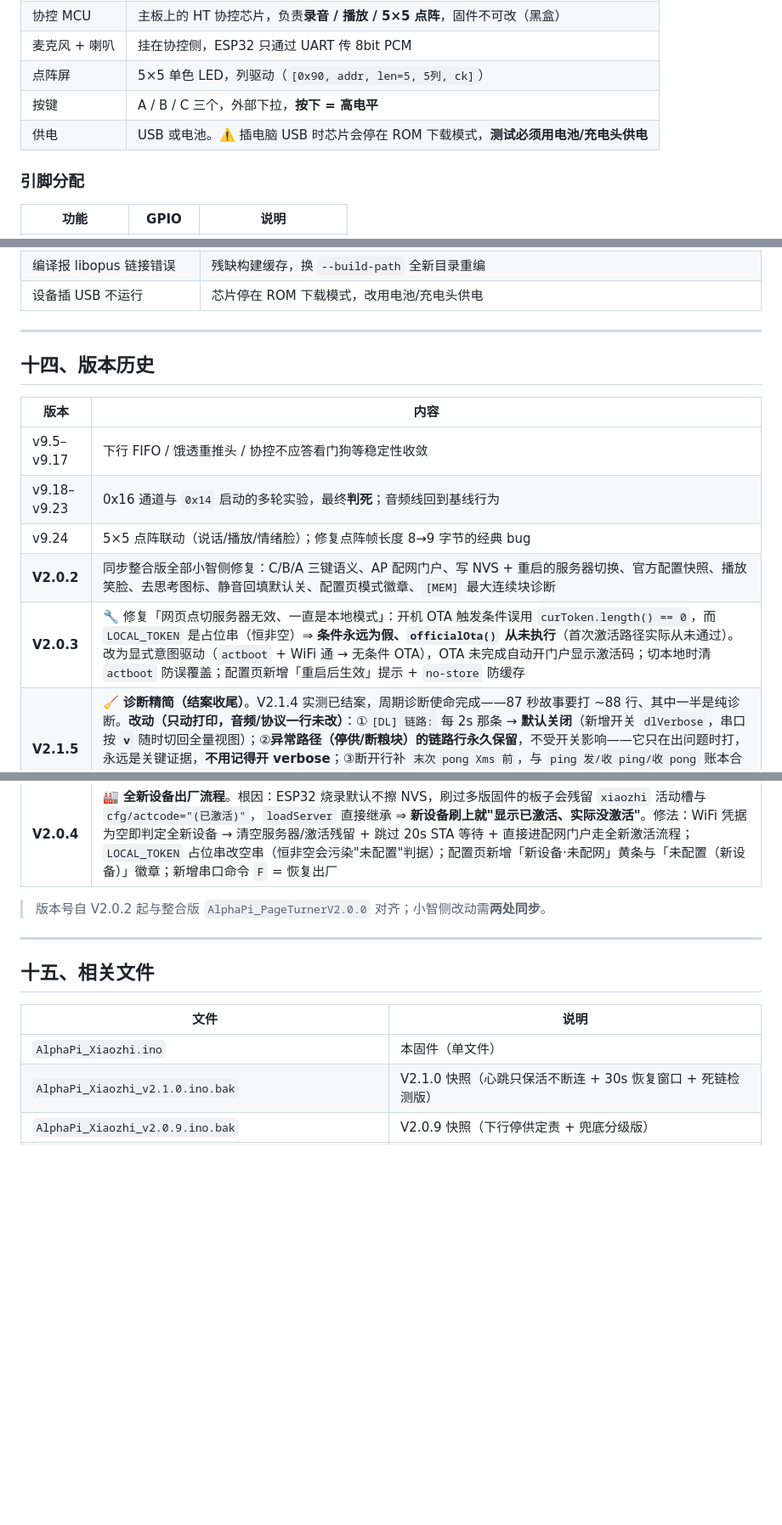
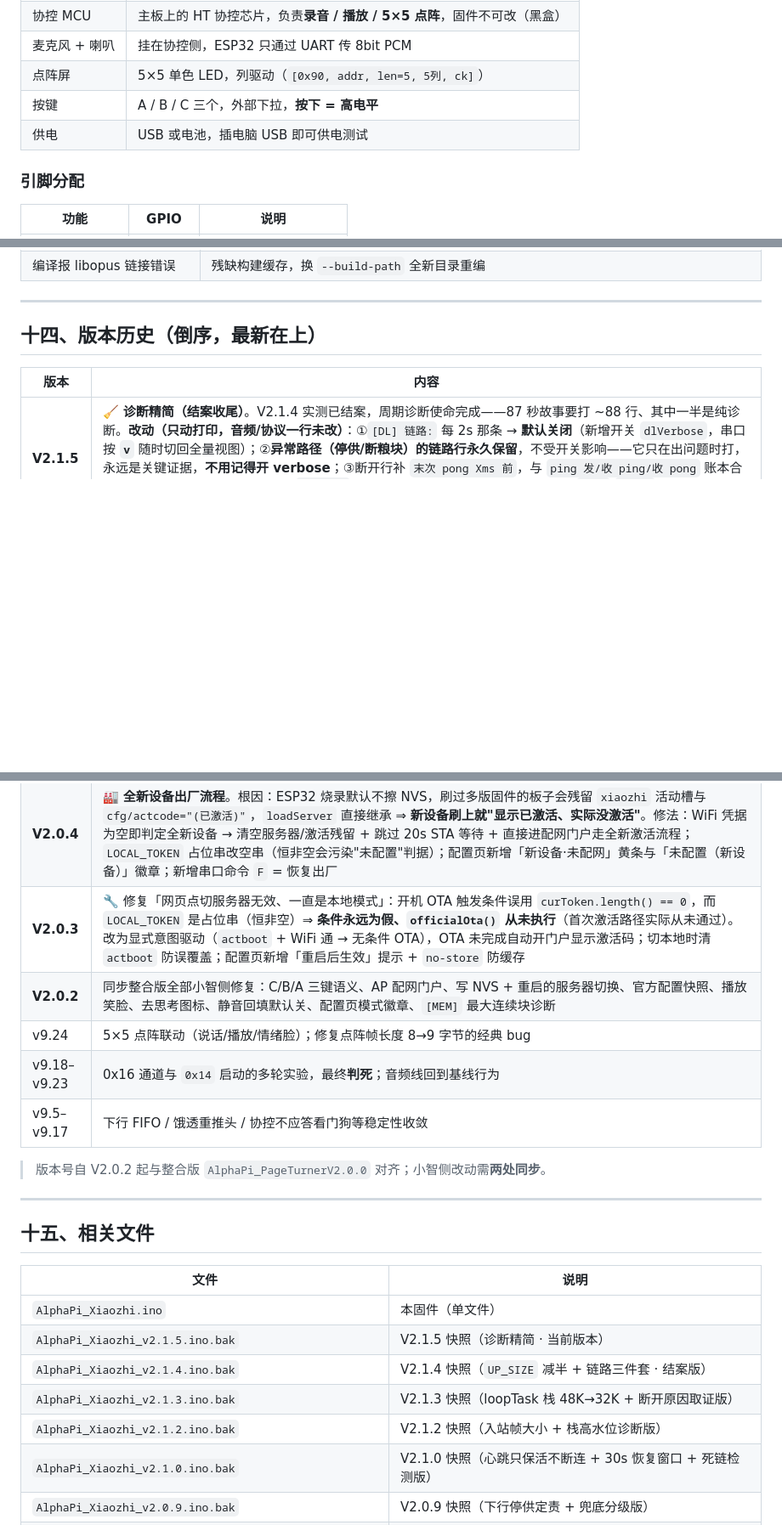
Before and after one commit to shj4588/AlphaPi-STEM-XIAOZHI, a Markdown page: README.md, 3 parts joined by grey strips. Shown at 85% size. Drawn GitHub-style; blank space fills up the shorter version.

```diff
--- a/README.md
+++ b/README.md
@@ -55,7 +55,7 @@ lap 掩蔽、环保护复位、寿命定律、`0x16` 备用通道、ACK 记账
 | 麦克风 + 喇叭 | 挂在协控侧，ESP32 只通过 UART 传 8bit PCM |
 | 点阵屏 | 5×5 单色 LED，列驱动（`[0x90, addr, len=5, 5列, ck]`） |
 | 按键 | A / B / C 三个，外部下拉，**按下 = 高电平** |
-| 供电 | USB 或电池。⚠️ 插电脑 USB 时芯片会停在 ROM 下载模式，**测试必须用电池/充电头供电** |
+| 供电 | USB 或电池，插电脑 USB 即可供电测试 |
 
 ### 引脚分配
 
@@ -455,19 +455,13 @@ UART 帧格式：`[0x90, addr, len, data..., ck]`，`ck` = 前面所有字节求
 | **长句里听到吞字 / 重播（约每 2.73s 一次）** | **协控 64K 环缓冲写指针回卷后读指针错位 150–170ms，硬件级限制**，ESP32 侧无解。切本地/官方服务器都一样 ⇒ 不是网络或服务器问题。缓解手段与使用建议见**顶部「先读：关于吞字 / 重播」**；根治需厂商升级协控固件 |
 | **长故事讲到一半彻底没声，而且不再恢复**（不是吞字，是静音） | 先看两行日志定责：①`[DL] ⚠️ 服务器停供 Xms（… \| WiFi 3 RSSI -xx \| WS 连接 \| 堆 …）`——WS 还是「连接」+ WiFi 正常 ⇒ **服务器不发帧**（去查服务端日志；本地服务器 TTS 供给慢是已知特性）；WS 显示「断开」或 WiFi≠3 ⇒ 链路掉了；堆余量极低 ⇒ 固件内存问题。②`[WS] ⚠️ 服务器中途断开：响应未完成` ⇒ **服务端半途挂了**（tts start 到 stop 之间断的），不是固件收场。**V2.1.0 起**：连接断了立即收场（不再白等），连接还在则给 **30s** 恢复窗口（V2.0.9 为 15s，旧版仅 5s——5s 会把长句 LLM 间隙误判成流结束、整段丢掉）。★另注：**断连已不再由心跳触发**（第 3 参改成 0），所以"服务器停供 → 随后断连"现在必然是**服务端先出问题**，不会再出现"我们自己把还能救的连接掐了"这种情况 |
 | 编译报 libopus 链接错误 | 残缺构建缓存，换 `--build-path` 全新目录重编 |
-| 设备插 USB 不运行 | 芯片停在 ROM 下载模式，改用电池/充电头供电 |
 
 ---
 
-## 十四、版本历史
+## 十四、版本历史（倒序，最新在上）
 
 | 版本 | 内容 |
 |---|---|
-| v9.5–v9.17 | 下行 FIFO / 饿透重推头 / 协控不应答看门狗等稳定性收敛 |
-| v9.18–v9.23 | 0x16 通道与 `0x14` 启动的多轮实验，最终**判死**；音频线回到基线行为 |
-| v9.24 | 5×5 点阵联动（说话/播放/情绪脸）；修复点阵帧长度 8→9 字节的经典 bug |
-| **V2.0.2** | 同步整合版全部小智侧修复：C/B/A 三键语义、AP 配网门户、写 NVS + 重启的服务器切换、官方配置快照、播放笑脸、去思考图标、静音回填默认关、配置页模式徽章、`[MEM]` 最大连续块诊断 |
-| **V2.0.3** | 🔧 修复「网页点切服务器无效、一直是本地模式」：开机 OTA 触发条件误用 `curToken.length() == 0`，而 `LOCAL_TOKEN` 是占位串（恒非空）⇒ **条件永远为假、`officialOta()` 从未执行**（首次激活路径实际从未通过）。改为显式意图驱动（`actboot` + WiFi 通 → 无条件 OTA），OTA 未完成自动开门户显示激活码；切本地时清 `actboot` 防误覆盖；配置页新增「重启后生效」提示 + `no-store` 防缓存 |
 | **V2.1.5** | 🧹 **诊断精简（结案收尾）**。V2.1.4 实测已结案，周期诊断使命完成——87 秒故事要打 ~88 行、其中一半是纯诊断。**改动（只动打印，音频/协议一行未改）**：①`[DL] 链路:` 每 2s 那条 → **默认关闭**（新增开关 `dlVerbose`，串口按 **`v`** 随时切回全量视图）；②**异常路径（停供/断粮块）的链路行永久保留**，不受开关影响——它只在出问题时打，永远是关键证据，**不用记得开 verbose**；③断开行补 `末次 pong Xms 前`，与 `ping 发/收 ping/收 pong` 账本合成完整"谁先动手"证据链；④保留 `[DL] 2s` 吞吐行（同时是"播放还活着"的心跳）、`[WS]`/`[SRV]` 事件行、`[MEM]` 打点。**效果**：播放期输出 **2 行/2s → 1 行/2s**（约 88 → 44 行），排障能力**零损失** |
 | **V2.1.4** | ✅ **实测验证通过 · 「讲着讲着没声」结案**。**起因（用户点破）**：「独立版一直是正常的，不是整合出的问题吗」——对。两版对照即控制变量，独立版不复现 ⇒ 服务端/协议/编解码**全线出局**，V2.1.2 里「服务端调工具」的归因**撤回**。**验证读数（同句同服，整合版）**：修复前（V2.1.2）播放期堆 **7.7KB / 连续 2.2KB** ⇒ 2.8s 卡死、停供一路涨到 16.9s、18.4s 断连；修复后（V2.1.4）播放期堆 **23.5KB / 连续 9.2KB** ⇒ **`2073644 字节 / 86956 ms` 完整讲完，分段 0 次、回填 0、溢出丢样 0、停供 0 次**。**⇒ 归因闭合**：日志里那串「⚠️ 服务器停供 …（WS 连接）」**不是服务端不发，是本地堆水位导致的接收侧失败**被读成了服务端问题；本次 A/B 唯一变量 = **归还 24KB 静态 RAM**（V2.1.3 栈 48K→32K 的 16KB + V2.1.4 `UP_SIZE` 减半的 8KB），服务端/协议/编解码一字未动。**旁证**：全程 `ping 发 9 / 收 pong 9`（服务器每个 ping 都回，进程始终活着）⇒ 日后判据：pong 还在回 = 服务端不产音频；pong 停了 = 我们收不到包。**实证（`nm` 符号表，非推测）**：两版最大静态项完全相同（`upBuf`/`dlFifo`/`decBuf`），但**整合版多出 2342 个符号**，全是 BLE 协议栈（`ble_att_svr_prep_entry_mem`、`r_ip_funcs_ro` …）—— **BLE 即使永不 init，协议栈照样占 `.bss`**：整合版全局静态 **94,380B** vs 独立版 **86,764B** = **多背 7,616B**（V2.1.1 解决的是"运行期碎片"，这一块是"运行期也在"的硬缺口）。**修法**：`UP_SIZE` **16384 → 8192**（依据：上行积压 = 泵窗口 30ms + 编码 40ms ≈ 70ms，16384 给的是 680ms / 10 倍余量，日志 `upBuf 丢最老 0 B` 全场恒 0；8192 ≈ 340ms 仍留 5 倍余量）。**新增「链路三件套」**：`主循环 N 圈/s \| DMA 堆 X 连续 Y \| 距上次 pong Zms`；判读：环正常 + 距pong<15s ⇒ 服务器不产音频；距pong 持续增大 ⇒ 我们收不到包；**DMA 堆见底 ⇒ 内存水位就是真凶**；环暴跌 ⇒ 我们自己卡住 |
 | **V2.1.3** | 🧠 **归还 16KB 连续堆 + 把「谁先动手」问到底**（V2.1.2 诊断的判决与收口）。★**先自我更正**：V2.1.1 的「BLE 碎片是真凶」已被实测推翻——极简启动确实生效（开机最大连续块 **127KB**），**故障照旧**；碎片化方向对、归因错。★V2.1.2 实测读数：入站最大帧 **252B**、>1KB 的 **0 个** ⇒ 库里 `malloc(payloadLen+1)` 失败 → `clientDisconnect(1011)` 那颗雷**本次没炸**；播放期 **堆 7768 / 最大连续块仅 2292 B**，停供 16.9s 里堆还在慢慢掉（7768→6500→5232→3964，约每 4s 少 1268B）；期间 **WS 全程显示「连接」**、18.4s 后才断 ⇒ **服务器真的没发帧**（断开时刻可由「末次服务器消息 23213ms」减去最后一条 TEXT 与最后一帧音频的约 4.8s 时差反推，正好落在 +16.9s 与 +18.9s 两次打点之间）。修法：①`getArduinoLoopTaskStackSize()` **48000 → 32768** —— 依据是栈高水位实测（整局跑完高水位 27352B ⇒ 峰值只用 20648B），留 12KB（+58%）余量，**归还 16000B 连续堆**（它在 setup 之前归还、必然连续）；②**打印库给的断开原因** —— 本机装的 WebSockets 是改过的版本，`clientDisconnect(client, const char* reason)` 会把 reason **原样塞进 `WStype_DISCONNECTED` 事件的 payload**，我们此前只打了"连接断开"、把唯一能区分谁先动手的证据扔了；③**统计服务器 pong**（`WStype_PING/PONG` 会回调到应用）：pong 还在 ⇒ "服务器进程活着、只是不产音频"，连 pong 都没有 ⇒ 真死，18.4s 静默**当场归类**；④**停用库心跳、改自建 10s ping**：库的 `handleHBPing()` 在 `sendPing()` 写失败时会直接 `clientDisconnect(1000)`，且 reason=NULL ⇒ 与"服务端 close 帧"**完全无法区分**，等于把关键问题永久蒙住；现在失败只记账不断连，NULL-reason 只剩"服务端 close 帧"一个来源；⑤修 `[WS] 断开时` 的误导口径（`wsRxN` 是每 2s 复位的窗口计数，断开时必然打 0 —— 即本例「本会话入站 0 帧，最大 252 B」的自相矛盾），新增 `wsRxNTotal` 会话累计 |
@@ -480,6 +474,11 @@ UART 帧格式：`[0x90, addr, len, data..., ck]`，`ck` = 前面所有字节求
 | **V2.0.6** | 🖱️ **门户页「点当前模式按钮不再重启」**。旧版两个切换入口都不判"目标模式 == 当前模式"，已在官方模式还点激活按钮、已在本地模式还点服务器按钮，都会无脑写 NVS + 重启白等 15 秒。修法：①两处入口先判**同模式且参数一字未改** ⇒ 只重刷页面状态，不写 NVS、不重启（串口打 `[CFG] 点的是当前模式按钮…`）；②"向服务器实查"独立成按钮「重启并联网核对激活状态」（新路由 `/recheck`），与"切换"彻底解耦，避免误触重启；③两个按钮文案随当前模式动态生成，点下去会发生什么一眼可见；④「重启后生效」一行在无待生效变更时显示「无 —— 当前配置已生效，无需重启」；⑤服务器区「未配置」状态有了明确文案 |
 | **V2.0.5** | ✅ **激活判定改为「服务器说了算」**。根因：①「已激活」只是 NVS 本地缓存，解绑只有服务器知道；②门户按钮有快照时走**快照快捷路径**（把旧 token 写进活动槽 + 直接把状态置成 `(已激活)`），**全程没问服务器**。修法：按钮改「联网核对激活状态」并**一律**写 `actboot` + 重启 → OTA 实查（已绑定返 `token` / 已解绑返 `activation.code`）；新增会话内**在线检测**（服务器 TTS 播报激活提示即作废缓存 + 提取 6 位码）；`useOfficial()` 快照恢复不再无条件宣称已激活；门户页标注「已激活（本地缓存）」；串口新增 `a` |
 | **V2.0.4** | 🏭 **全新设备出厂流程**。根因：ESP32 烧录默认不擦 NVS，刷过多版固件的板子会残留 `xiaozhi` 活动槽与 `cfg/actcode="(已激活)"`，`loadServer` 直接继承 ⇒ **新设备刷上就"显示已激活、实际没激活"**。修法：WiFi 凭据为空即判定全新设备 → 清空服务器/激活残留 + 跳过 20s STA 等待 + 直接进配网门户走全新激活流程；`LOCAL_TOKEN` 占位串改空串（恒非空会污染"未配置"判据）；配置页新增「新设备·未配网」黄条与「未配置（新设备）」徽章；新增串口命令 `F` = 恢复出厂 |
+| **V2.0.3** | 🔧 修复「网页点切服务器无效、一直是本地模式」：开机 OTA 触发条件误用 `curToken.length() == 0`，而 `LOCAL_TOKEN` 是占位串（恒非空）⇒ **条件永远为假、`officialOta()` 从未执行**（首次激活路径实际从未通过）。改为显式意图驱动（`actboot` + WiFi 通 → 无条件 OTA），OTA 未完成自动开门户显示激活码；切本地时清 `actboot` 防误覆盖；配置页新增「重启后生效」提示 + `no-store` 防缓存 |
+| **V2.0.2** | 同步整合版全部小智侧修复：C/B/A 三键语义、AP 配网门户、写 NVS + 重启的服务器切换、官方配置快照、播放笑脸、去思考图标、静音回填默认关、配置页模式徽章、`[MEM]` 最大连续块诊断 |
+| v9.24 | 5×5 点阵联动（说话/播放/情绪脸）；修复点阵帧长度 8→9 字节的经典 bug |
+| v9.18–v9.23 | 0x16 通道与 `0x14` 启动的多轮实验，最终**判死**；音频线回到基线行为 |
+| v9.5–v9.17 | 下行 FIFO / 饿透重推头 / 协控不应答看门狗等稳定性收敛 |
 
 > 版本号自 V2.0.2 起与整合版 `AlphaPi_PageTurnerV2.0.0` 对齐；小智侧改动需**两处同步**。
 
@@ -490,6 +489,10 @@ UART 帧格式：`[0x90, addr, len, data..., ck]`，`ck` = 前面所有字节求
 | 文件 | 说明 |
 |---|---|
 | `AlphaPi_Xiaozhi.ino` | 本固件（单文件） |
+| `AlphaPi_Xiaozhi_v2.1.5.ino.bak` | V2.1.5 快照（诊断精简 · 当前版本） |
+| `AlphaPi_Xiaozhi_v2.1.4.ino.bak` | V2.1.4 快照（`UP_SIZE` 减半 + 链路三件套 · 结案版） |
+| `AlphaPi_Xiaozhi_v2.1.3.ino.bak` | V2.1.3 快照（loopTask 栈 48K→32K + 断开原因取证版） |
+| `AlphaPi_Xiaozhi_v2.1.2.ino.bak` | V2.1.2 快照（入站帧大小 + 栈高水位诊断版） |
 | `AlphaPi_Xiaozhi_v2.1.0.ino.bak` | V2.1.0 快照（心跳只保活不断连 + 30s 恢复窗口 + 死链检测版） |
 | `AlphaPi_Xiaozhi_v2.0.9.ino.bak` | V2.0.9 快照（下行停供定责 + 兜底分级版） |
 | `AlphaPi_Xiaozhi_v2.0.8.ino.bak` | V2.0.8 快照（门户一次性令牌、刷新不误重启版） |
```
Also changed, not shown: other parts of README.md (+1 -1 lines).
